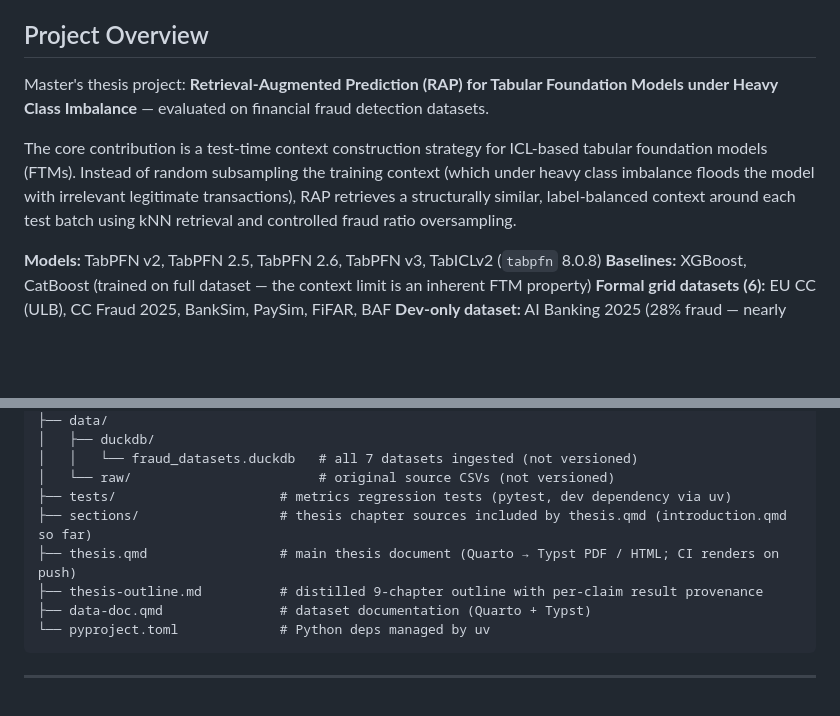
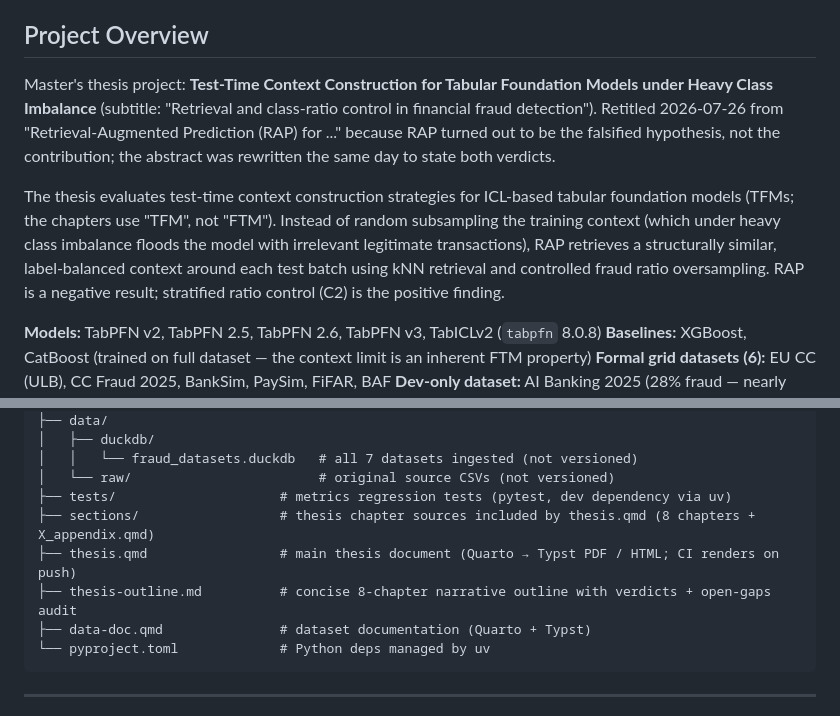
Before and after one commit to bbtheo/ds-thesis, a Markdown page: CLAUDE.md, 2 parts joined by grey strips. Rendered like a GitHub page; blank space fills up the shorter version.

Commit message:
claude updates

````diff
--- a/CLAUDE.md
+++ b/CLAUDE.md
@@ -4,9 +4,9 @@ This file provides guidance to Claude Code (claude.ai/code) when working with co
 
 ## Project Overview
 
-Master's thesis project: **Retrieval-Augmented Prediction (RAP) for Tabular Foundation Models under Heavy Class Imbalance** — evaluated on financial fraud detection datasets.
+Master's thesis project: **Test-Time Context Construction for Tabular Foundation Models under Heavy Class Imbalance** (subtitle: "Retrieval and class-ratio control in financial fraud detection"). Retitled 2026-07-26 from "Retrieval-Augmented Prediction (RAP) for ..." because RAP turned out to be the falsified hypothesis, not the contribution; the abstract was rewritten the same day to state both verdicts.
 
-The core contribution is a test-time context construction strategy for ICL-based tabular foundation models (FTMs). Instead of random subsampling the training context (which under heavy class imbalance floods the model with irrelevant legitimate transactions), RAP retrieves a structurally similar, label-balanced context around each test batch using kNN retrieval and controlled fraud ratio oversampling.
+The thesis evaluates test-time context construction strategies for ICL-based tabular foundation models (TFMs; the chapters use "TFM", not "FTM"). Instead of random subsampling the training context (which under heavy class imbalance floods the model with irrelevant legitimate transactions), RAP retrieves a structurally similar, label-balanced context around each test batch using kNN retrieval and controlled fraud ratio oversampling. RAP is a negative result; stratified ratio control (C2) is the positive finding.
 
 **Models:** TabPFN v2, TabPFN 2.5, TabPFN 2.6, TabPFN v3, TabICLv2 (`tabpfn` 8.0.8)
 **Baselines:** XGBoost, CatBoost (trained on full dataset — the context limit is an inherent FTM property)
@@ -78,9 +77,9 @@ ds-gradu/
 │   │   └── fraud_datasets.duckdb   # all 7 datasets ingested (not versioned)
 │   └── raw/                        # original source CSVs (not versioned)
 ├── tests/                     # metrics regression tests (pytest, dev dependency via uv)
-├── sections/                  # thesis chapter sources included by thesis.qmd (introduction.qmd so far)
+├── sections/                  # thesis chapter sources included by thesis.qmd (8 chapters + X_appendix.qmd)
 ├── thesis.qmd                 # main thesis document (Quarto → Typst PDF / HTML; CI renders on push)
-├── thesis-outline.md          # distilled 9-chapter outline with per-claim result provenance
+├── thesis-outline.md          # concise 8-chapter narrative outline with verdicts + open-gaps audit
 ├── data-doc.qmd               # dataset documentation (Quarto + Typst)
 └── pyproject.toml             # Python deps managed by uv
 ```
````
Also changed, not shown: other parts of CLAUDE.md (+0 -1 lines), README.md (+1 -1 lines).
